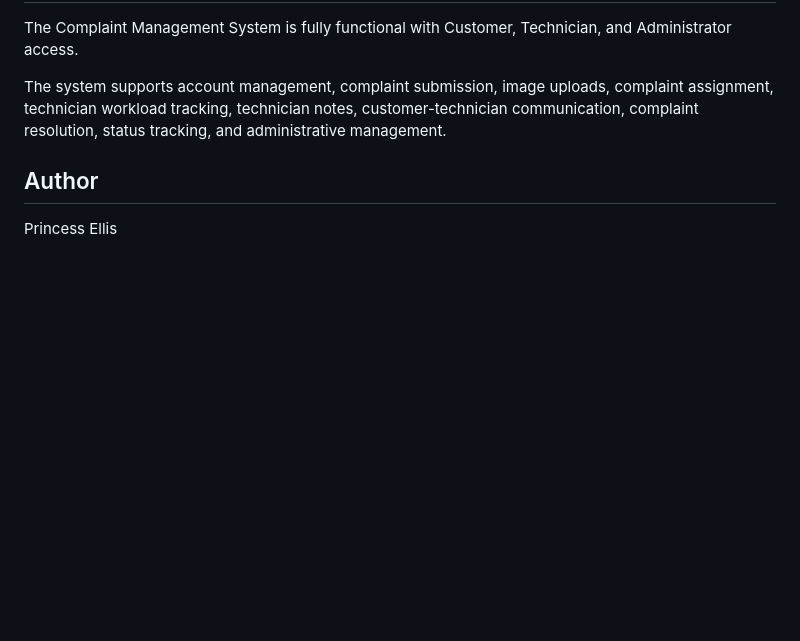
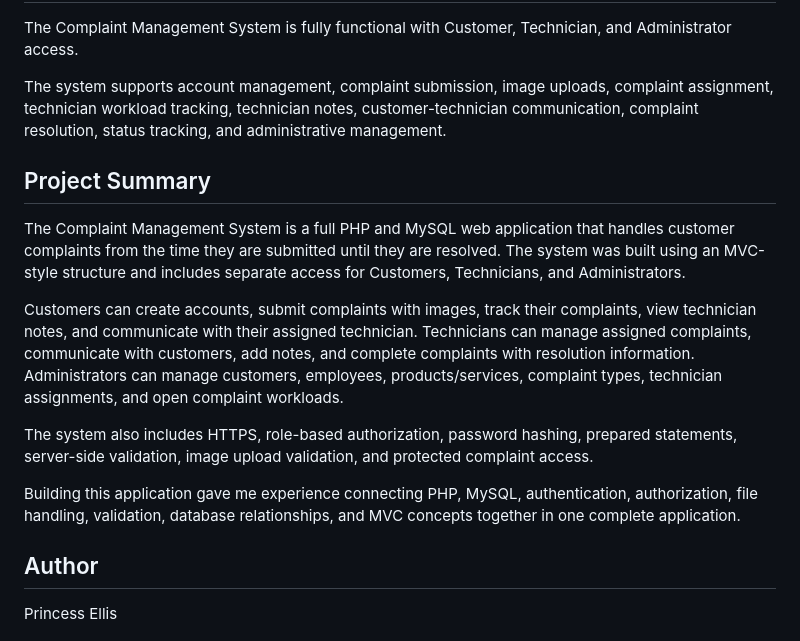
Before and after one commit to pellis2130/PHP-Complaint-Management-System, a Markdown page: README.md, the part around the change. Rendered like a GitHub page; blank space fills up the shorter version.

Commit message:
Add project summary to README
Added a project summary detailing the Complaint Management System's features and architecture.

```diff
--- a/README.md
+++ b/README.md
@@ -171,6 +171,16 @@ The Complaint Management System is fully functional with Customer, Technician, a
 
 The system supports account management, complaint submission, image uploads, complaint assignment, technician workload tracking, technician notes, customer-technician communication, complaint resolution, status tracking, and administrative management.
 
+## Project Summary
+
+The Complaint Management System is a full PHP and MySQL web application that handles customer complaints from the time they are submitted until they are resolved. The system was built using an MVC-style structure and includes separate access for Customers, Technicians, and Administrators.
+
+Customers can create accounts, submit complaints with images, track their complaints, view technician notes, and communicate with their assigned technician. Technicians can manage assigned complaints, communicate with customers, add notes, and complete complaints with resolution information. Administrators can manage customers, employees, products/services, complaint types, technician assignments, and open complaint workloads.
+
+The system also includes HTTPS, role-based authorization, password hashing, prepared statements, server-side validation, image upload validation, and protected complaint access.
+
+Building this application gave me experience connecting PHP, MySQL, authentication, authorization, file handling, validation, database relationships, and MVC concepts together in one complete application.
+
 ## Author
 
 Princess Ellis
```
